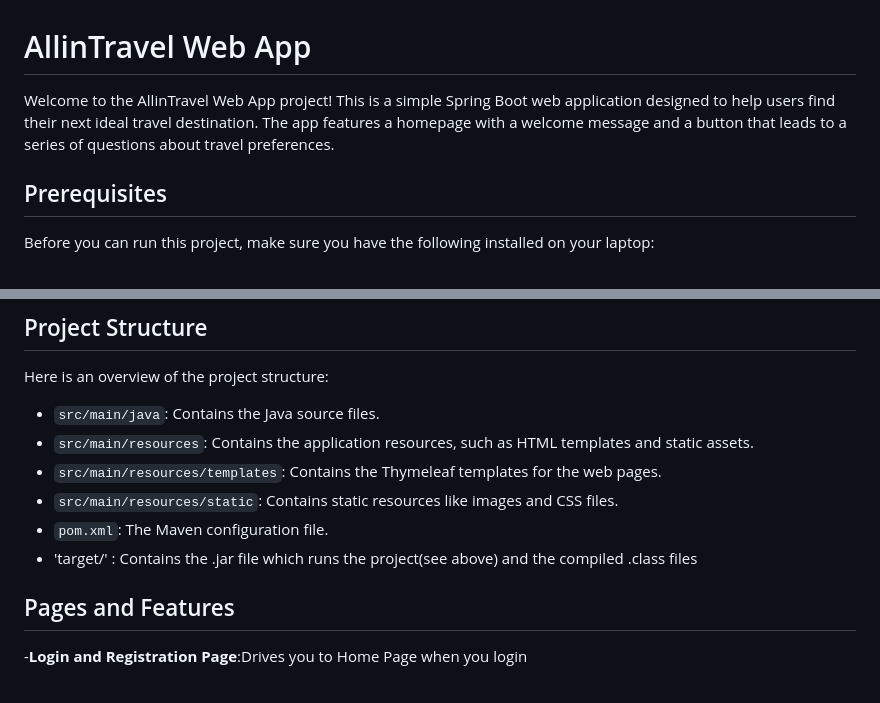
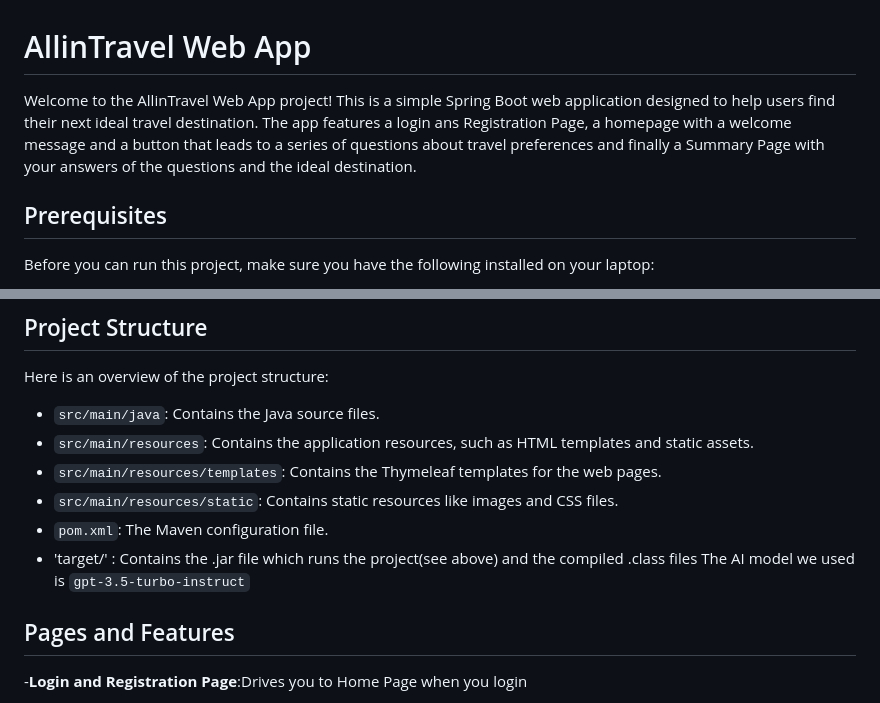
Before and after one commit to douranos/ALLinTravel, a Markdown page: README.md, 2 parts joined by grey strips. Drawn GitHub-style.

Commit message:
Final Update README.md

```diff
--- a/README.md
+++ b/README.md
@@ -1,6 +1,6 @@
 #  AllinTravel Web App
 
-Welcome to the AllinTravel Web App project! This is a simple Spring Boot web application designed to help users find their next ideal travel destination. The app features a homepage with a welcome message and a button that leads to a series of questions about travel preferences.
+Welcome to the AllinTravel Web App project! This is a simple Spring Boot web application designed to help users find their next ideal travel destination. The app features a login ans Registration Page, a homepage with a welcome message and a button that leads to a series of questions about travel preferences and finally a Summary Page with your answers of the questions and the ideal destination.
 
 ## Prerequisites
 
@@ -137,7 +144,7 @@ Here is an overview of the project structure:
 - `src/main/resources/static`: Contains static resources like images and CSS files.
 - `pom.xml`: The Maven configuration file.
 - 'target/' : Contains the .jar file which runs the project(see above) and the compiled .class files
-
+  The AI model we used is `gpt-3.5-turbo-instruct`
 ## Pages and Features
 -**Login and Registration Page**:Drives you to Home Page when you login
 - **Home Page**: Displays a welcome message and a "Let's Start" button.
```
Also changed, not shown: other parts of README.md (+7 -0 lines).
